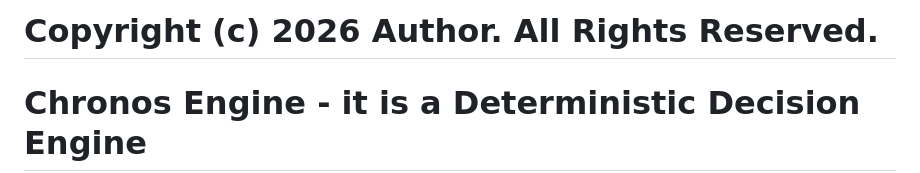
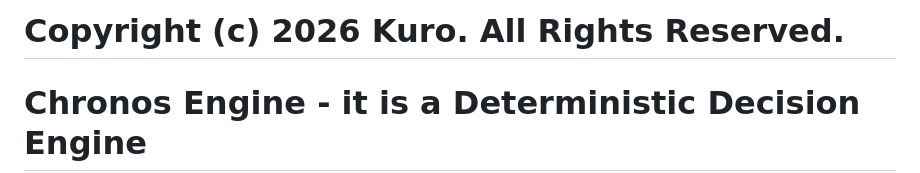
Before and after one commit to vinayakgaud/chronos, a Markdown page: SYSTEM_DOCUMENTATION.md, the part around the change. GitHub-like rendering.

Commit message:
chore: update license in SYSTEM_DOCUMENTATION.md

```diff
--- a/SYSTEM_DOCUMENTATION.md
+++ b/SYSTEM_DOCUMENTATION.md
@@ -1,4 +1,4 @@
-# Copyright (c) 2026 Author. All Rights Reserved.
+# Copyright (c) 2026 Kuro. All Rights Reserved.
 # Chronos Engine - it is a Deterministic Decision Engine
 
 - A software system that ensures identical inputs always produce identical outputs, following fixed rules or models without randomness
```
